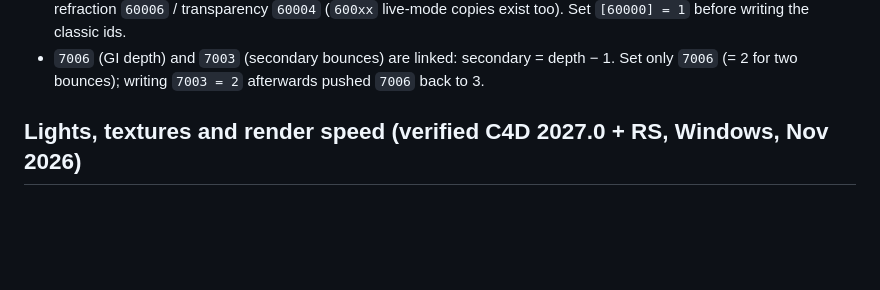
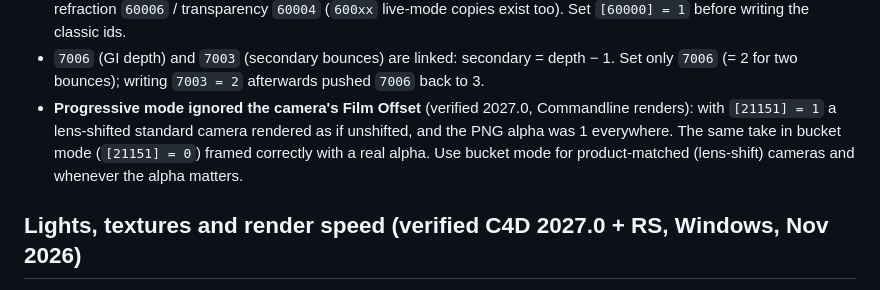
Before and after one commit to dima-rdnv/claude-skills, a Markdown page: cinema4d-redshift/SKILL.md, the part around the change. GitHub-like rendering; blank space fills up the shorter version.

```diff
--- a/cinema4d-redshift/SKILL.md
+++ b/cinema4d-redshift/SKILL.md
@@ -138,6 +138,10 @@ Most shots need far less than Redshift's defaults; lower settings render faster
   (`600xx` live-mode copies exist too). Set `[60000] = 1` before writing the classic ids.
 - `7006` (GI depth) and `7003` (secondary bounces) are linked: secondary = depth − 1. Set only `7006`
   (= 2 for two bounces); writing `7003 = 2` afterwards pushed `7006` back to 3.
+- **Progressive mode ignored the camera's Film Offset** (verified 2027.0, Commandline renders): with
+  `[21151] = 1` a lens-shifted standard camera rendered as if unshifted, and the PNG alpha was 1
+  everywhere. The same take in bucket mode (`[21151] = 0`) framed correctly with a real alpha. Use
+  bucket mode for product-matched (lens-shift) cameras and whenever the alpha matters.
 
 ## Lights, textures and render speed (verified C4D 2027.0 + RS, Windows, Nov 2026)
 - **Native C4D lights rendered black** in a Commandline Redshift render (only emissive materials
```
Also changed, not shown: cinema4d-mcp/references/procedural-hard-surface.md (+22 -0 lines).
